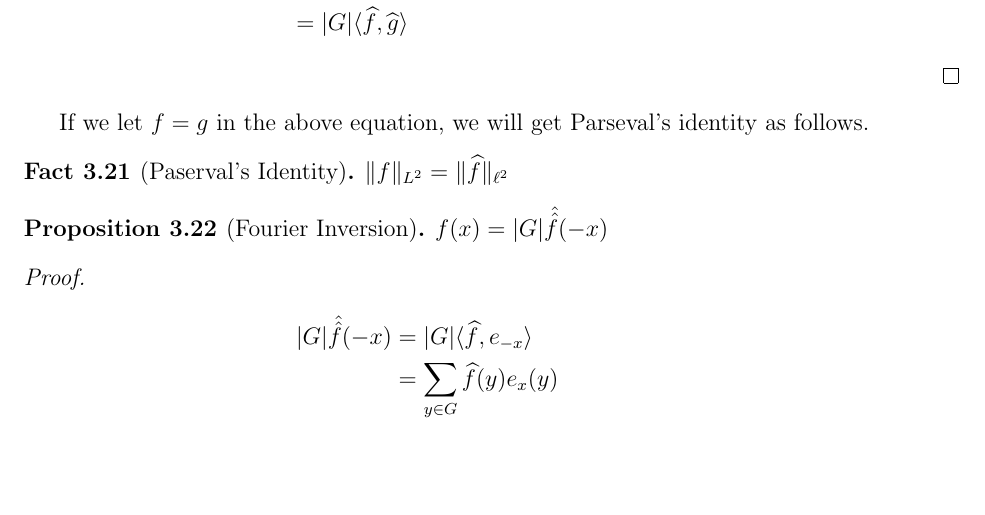
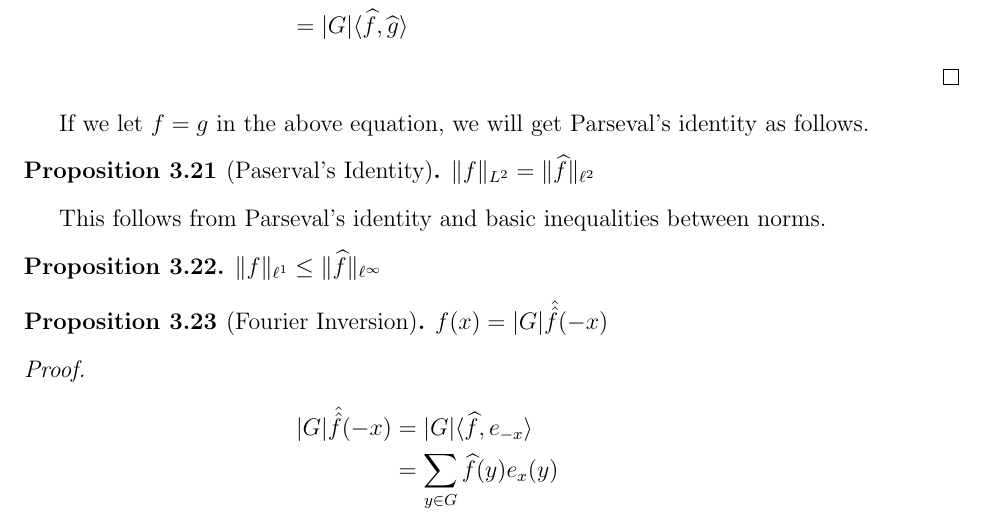
Before and after one commit to nhhai196/Research-Spring2016, a LaTeX thesis (Fourier.tex): part of page 16 of 29, cut so that both start at the same text, the shorter picture padded with empty space. Compiled offline with pdfLaTeX.

Commit message:
Another basic result

```diff
--- a/Fourier.tex
+++ b/Fourier.tex
@@ -743,10 +743,14 @@ $\langle f, g \rangle = |G| \langle \widehat{f}, \widehat{g} \rangle$
 \end{proof}
 If we let $f =g$ in the above equation, we will get Parseval's identity as follows.
 
-\begin{fact}[Paserval's Identity]
+\begin{prop}[Paserval's Identity]
 $\| f \|_{L^2} = \| \widehat{f} \|_{\ell^2} $
-\end{fact}
+\end{prop}
+This follows from Parseval's identity and basic inequalities between norms.
 
+\begin{prop}
+$ \| f \|_{\ell^1} \leq \| \widehat{f} \|_{\ell^\infty}$
+\end{prop}
 \begin{prop} [Fourier Inversion]
 $f(x) = |G| \hat{\hat{f}}(-x)$
 \end{prop}
```
Also changed, not shown: Fourier.pdf, 1 other file.
